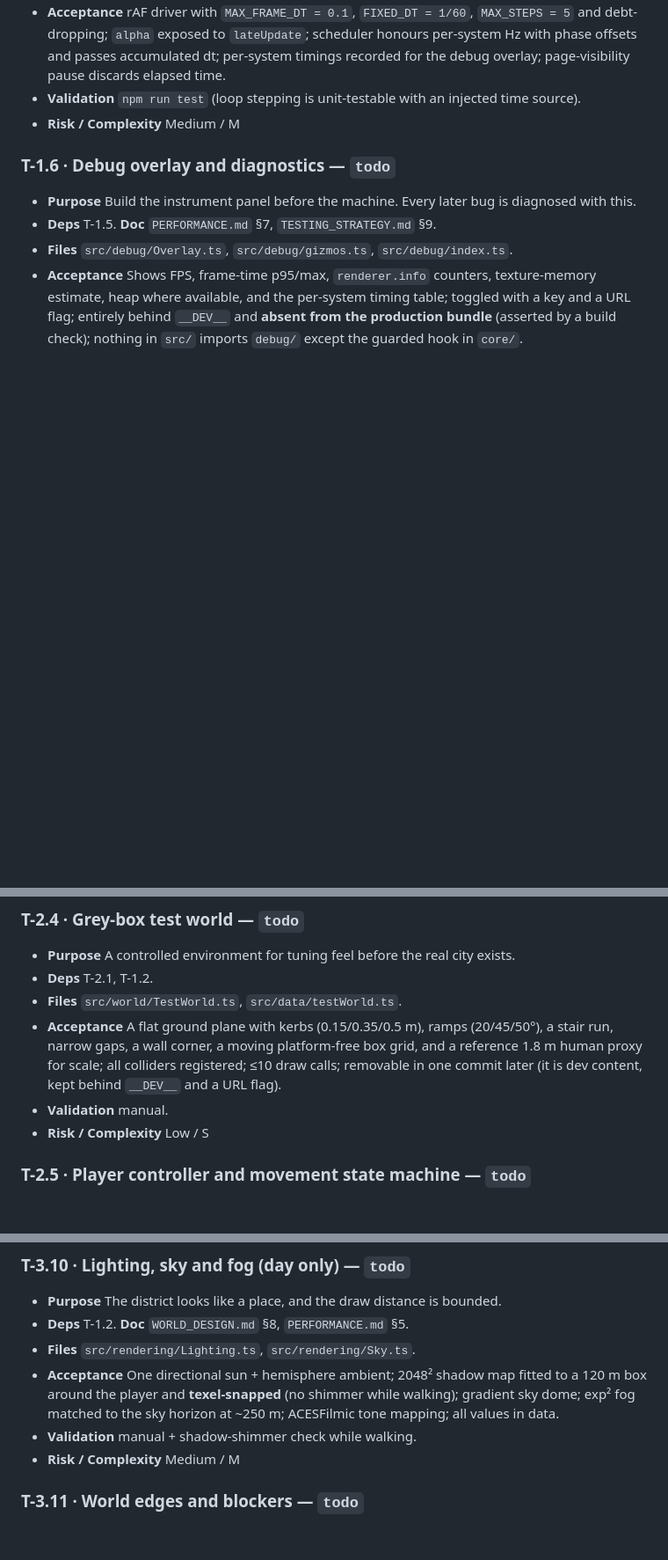
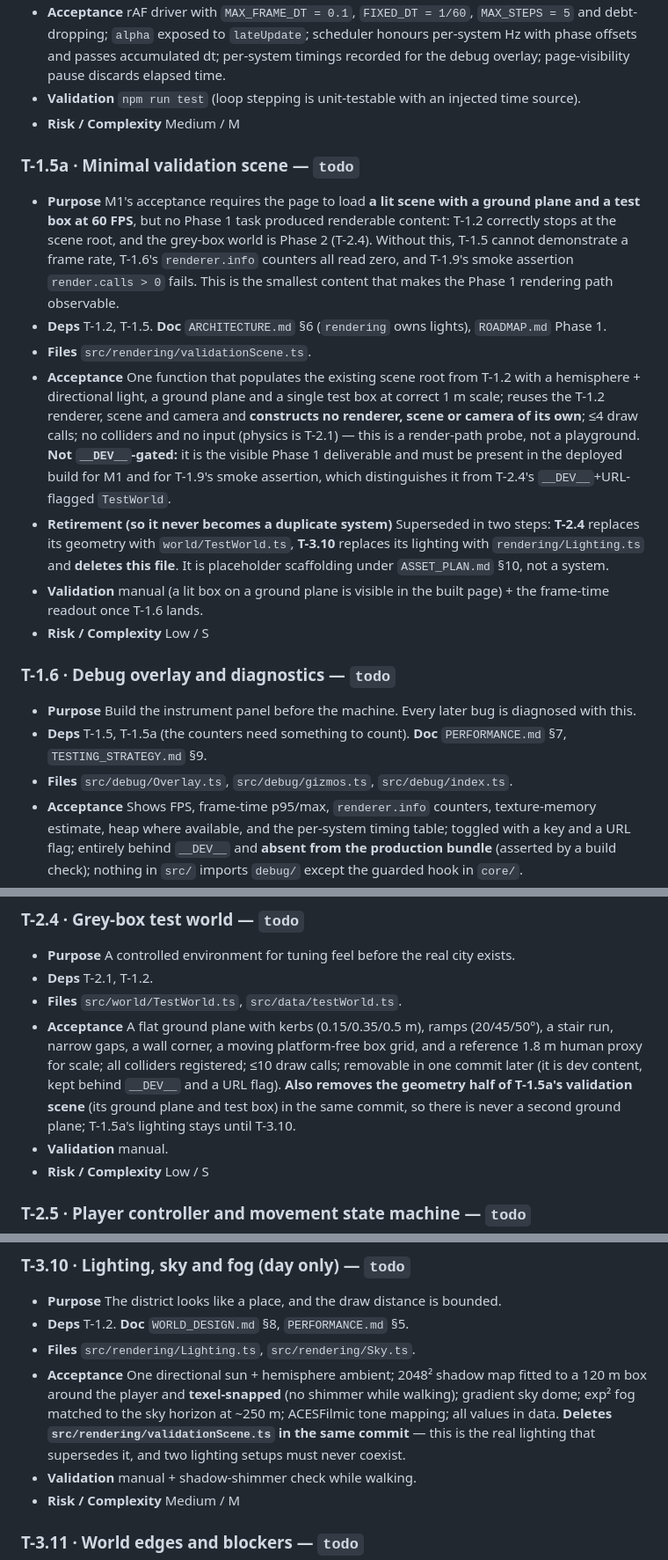
Before and after one commit to Khaderceo/Mysuru-Open-World, a Markdown page: docs/TASKS.md, 3 parts joined by grey strips. Shown at 88% size. Rendered like a GitHub page; blank space fills up the shorter version.

Commit message:
docs: add T-1.5a so M1 acceptance is satisfiable within Phase 1
M1 requires the page to load "a lit scene with a ground plane and a test box
at 60 FPS", but no Phase 1 task produced renderable content: T-1.2 correctly
stops at the scene root and the grey-box world is Phase 2 (T-2.4). Three
Phase 1 tasks were undemonstrable as a result — T-1.5 had no frame rate to
show, T-1.6's renderer.info counters would all read zero, and T-1.9's smoke
assertion render.calls > 0 would fail.

Documentation only. No implementation or configuration changed.

- TASKS.md: new T-1.5a "Minimal validation scene" (Low/S) between T-1.5 and
  T-1.6, owning src/rendering/validationScene.ts — one function adding a
  hemisphere + directional light, a ground plane and a test box to the
  existing T-1.2 scene root. It explicitly constructs no renderer, scene or
  camera of its own, and carries no colliders or input, so it stays a
  render-path probe rather than an early playground. Placed in rendering/
  because ARCHITECTURE.md section 6 gives that module ownership of lights.
  Uses the T-x.ya split convention already in Task hygiene rule 1.
- TASKS.md: T-1.6 now depends on T-1.5a as well, since its counters need
  something to count.
- TASKS.md: retirement wired in so it can never become a duplicate system —
  T-2.4 removes the validation geometry alongside its own ground plane, and
  T-3.10 deletes the file when real lighting lands. The two-step split keeps
  Phase 2 lit without two lighting setups ever coexisting.
- ROADMAP.md: Phase 1 task list and acceptance now name T-1.5a as the owner.

Unlike T-2.4's TestWorld this scene is deliberately not __DEV__-gated: it is
the visible Phase 1 deliverable and must exist in the deployed build for both
M1 and the T-1.9 smoke assertion.

T-1.2 is accepted and its task entry is byte-identical.

Co-Authored-By: Claude Opus 5 <noreply@anthropic.com>
Claude-Session: https://claude.ai/code/session_011okaKY6qhooocas53BbUKY

```diff
--- a/docs/TASKS.md
+++ b/docs/TASKS.md
@@ -56,9 +56,18 @@ Work top to bottom. One task at a time. Read `CLAUDE_WORKFLOW.md` §1 before sta
 - **Validation** `npm run test` (loop stepping is unit-testable with an injected time source).
 - **Risk / Complexity** Medium / M
 
+### T-1.5a · Minimal validation scene — `todo`
+- **Purpose** M1's acceptance requires the page to load **a lit scene with a ground plane and a test box at 60 FPS**, but no Phase 1 task produced renderable content: T-1.2 correctly stops at the scene root, and the grey-box world is Phase 2 (T-2.4). Without this, T-1.5 cannot demonstrate a frame rate, T-1.6's `renderer.info` counters all read zero, and T-1.9's smoke assertion `render.calls > 0` fails. This is the smallest content that makes the Phase 1 rendering path observable.
+- **Deps** T-1.2, T-1.5. **Doc** `ARCHITECTURE.md` §6 (`rendering` owns lights), `ROADMAP.md` Phase 1.
+- **Files** `src/rendering/validationScene.ts`.
+- **Acceptance** One function that populates the existing scene root from T-1.2 with a hemisphere + directional light, a ground plane and a single test box at correct 1 m scale; reuses the T-1.2 renderer, scene and camera and **constructs no renderer, scene or camera of its own**; ≤4 draw calls; no colliders and no input (physics is T-2.1) — this is a render-path probe, not a playground. **Not `__DEV__`-gated:** it is the visible Phase 1 deliverable and must be present in the deployed build for M1 and for T-1.9's smoke assertion, which distinguishes it from T-2.4's `__DEV__`+URL-flagged `TestWorld`.
+- **Retirement (so it never becomes a duplicate system)** Superseded in two steps: **T-2.4** replaces its geometry with `world/TestWorld.ts`, **T-3.10** replaces its lighting with `rendering/Lighting.ts` and **deletes this file**. It is placeholder scaffolding under `ASSET_PLAN.md` §10, not a system.
+- **Validation** manual (a lit box on a ground plane is visible in the built page) + the frame-time readout once T-1.6 lands.
+- **Risk / Complexity** Low / S
+
 ### T-1.6 · Debug overlay and diagnostics — `todo`
 - **Purpose** Build the instrument panel before the machine. Every later bug is diagnosed with this.
-- **Deps** T-1.5. **Doc** `PERFORMANCE.md` §7, `TESTING_STRATEGY.md` §9.
+- **Deps** T-1.5, T-1.5a (the counters need something to count). **Doc** `PERFORMANCE.md` §7, `TESTING_STRATEGY.md` §9.
 - **Files** `src/debug/Overlay.ts`, `src/debug/gizmos.ts`, `src/debug/index.ts`.
 - **Acceptance** Shows FPS, frame-time p95/max, `renderer.info` counters, texture-memory estimate, heap where available, and the per-system timing table; toggled with a key and a URL flag; entirely behind `__DEV__` and **absent from the production bundle** (asserted by a build check); nothing in `src/` imports `debug/` except the guarded hook in `core/`.
 - **Validation** `npm run build` + grep the bundle for a debug-only marker string.
@@ -123,7 +132,7 @@ Work top to bottom. One task at a time. Read `CLAUDE_WORKFLOW.md` §1 before sta
 - **Purpose** A controlled environment for tuning feel before the real city exists.
 - **Deps** T-2.1, T-1.2.
 - **Files** `src/world/TestWorld.ts`, `src/data/testWorld.ts`.
-- **Acceptance** A flat ground plane with kerbs (0.15/0.35/0.5 m), ramps (20/45/50°), a stair run, narrow gaps, a wall corner, a moving platform-free box grid, and a reference 1.8 m human proxy for scale; all colliders registered; ≤10 draw calls; removable in one commit later (it is dev content, kept behind `__DEV__` and a URL flag).
+- **Acceptance** A flat ground plane with kerbs (0.15/0.35/0.5 m), ramps (20/45/50°), a stair run, narrow gaps, a wall corner, a moving platform-free box grid, and a reference 1.8 m human proxy for scale; all colliders registered; ≤10 draw calls; removable in one commit later (it is dev content, kept behind `__DEV__` and a URL flag). **Also removes the geometry half of T-1.5a's validation scene** (its ground plane and test box) in the same commit, so there is never a second ground plane; T-1.5a's lighting stays until T-3.10.
 - **Validation** manual.
 - **Risk / Complexity** Low / S
 
@@ -249,7 +258,7 @@ Work top to bottom. One task at a time. Read `CLAUDE_WORKFLOW.md` §1 before sta
 - **Purpose** The district looks like a place, and the draw distance is bounded.
 - **Deps** T-1.2. **Doc** `WORLD_DESIGN.md` §8, `PERFORMANCE.md` §5.
 - **Files** `src/rendering/Lighting.ts`, `src/rendering/Sky.ts`.
-- **Acceptance** One directional sun + hemisphere ambient; 2048² shadow map fitted to a 120 m box around the player and **texel-snapped** (no shimmer while walking); gradient sky dome; exp²  fog matched to the sky horizon at ~250 m; ACESFilmic tone mapping; all values in data.
+- **Acceptance** One directional sun + hemisphere ambient; 2048² shadow map fitted to a 120 m box around the player and **texel-snapped** (no shimmer while walking); gradient sky dome; exp²  fog matched to the sky horizon at ~250 m; ACESFilmic tone mapping; all values in data. **Deletes `src/rendering/validationScene.ts` in the same commit** — this is the real lighting that supersedes it, and two lighting setups must never coexist.
 - **Validation** manual + shadow-shimmer check while walking.
 - **Risk / Complexity** Medium / M
 
```
Also changed, not shown: docs/ROADMAP.md (+2 -2 lines).
